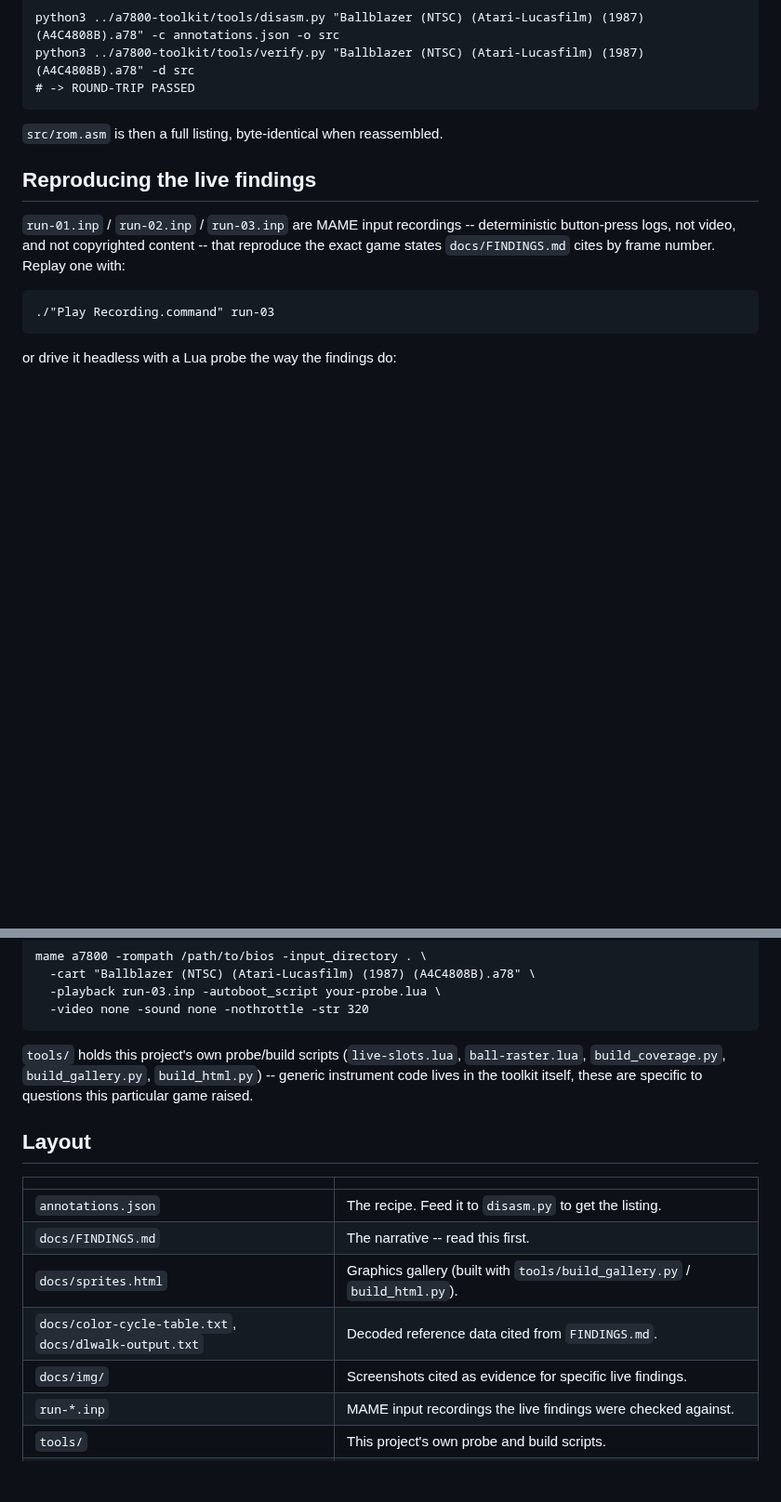
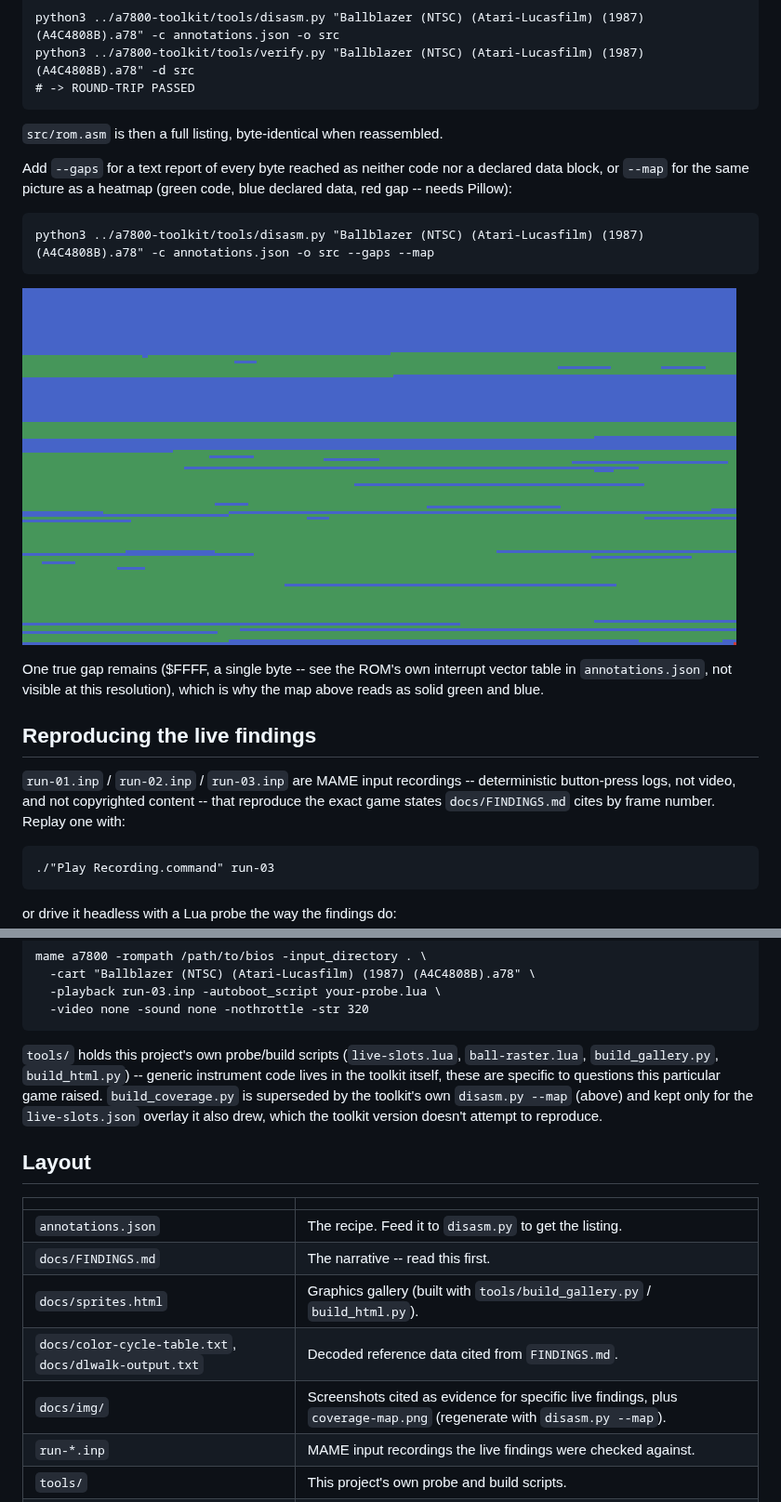
Before and after one commit to Miasmark/ballblazer-7800-disassembly, a Markdown page: README.md, 2 parts joined by grey strips. Shown at 93% size. Drawn GitHub-style; pictures changed too: docs/img/coverage-map.png (added); blank space fills up the shorter version.

Commit message:
Add coverage map, point to disasm.py --gaps/--map
Generated via the toolkit's new disasm.py --map (built this session): a
per-byte heatmap confirming the annotations are essentially complete --
one true gap left ($FFFF, a single interrupt-vector byte). Also notes
that tools/build_coverage.py is superseded by the toolkit version for
everything but its live-slots.json overlay.

Co-Authored-By: Claude Sonnet 5 <noreply@anthropic.com>

````diff
--- a/README.md
+++ b/README.md
@@ -45,6 +45,20 @@ python3 ../a7800-toolkit/tools/verify.py "Ballblazer (NTSC) (Atari-Lucasfilm) (1
 
 `src/rom.asm` is then a full listing, byte-identical when reassembled.
 
+Add `--gaps` for a text report of every byte reached as neither code nor a
+declared data block, or `--map` for the same picture as a heatmap (green
+code, blue declared data, red gap -- needs Pillow):
+
+```
+python3 ../a7800-toolkit/tools/disasm.py "Ballblazer (NTSC) (Atari-Lucasfilm) (1987) (A4C4808B).a78" -c annotations.json -o src --gaps --map
+```
+
+![Coverage map](docs/img/coverage-map.png)
+
+One true gap remains ($FFFF, a single byte -- see the ROM's own interrupt
+vector table in `annotations.json`, not visible at this resolution), which
+is why the map above reads as solid green and blue.
+
 ## Reproducing the live findings
 
 `run-01.inp` / `run-02.inp` / `run-03.inp` are MAME input recordings --
@@ -66,9 +80,12 @@ mame a7800 -rompath /path/to/bios -input_directory . \
 ```
 
 `tools/` holds this project's own probe/build scripts (`live-slots.lua`,
-`ball-raster.lua`, `build_coverage.py`, `build_gallery.py`, `build_html.py`) --
-generic instrument code lives in the toolkit itself, these are specific to
-questions this particular game raised.
+`ball-raster.lua`, `build_gallery.py`, `build_html.py`) -- generic
+instrument code lives in the toolkit itself, these are specific to
+questions this particular game raised. `build_coverage.py` is superseded
+by the toolkit's own `disasm.py --map` (above) and kept only for the
+`live-slots.json` overlay it also drew, which the toolkit version doesn't
+attempt to reproduce.
 
 ## Layout
 
@@ -78,7 +95,7 @@ questions this particular game raised.
 | `docs/FINDINGS.md` | The narrative -- read this first. |
 | `docs/sprites.html` | Graphics gallery (built with `tools/build_gallery.py` / `build_html.py`). |
 | `docs/color-cycle-table.txt`, `docs/dlwalk-output.txt` | Decoded reference data cited from `FINDINGS.md`. |
-| `docs/img/` | Screenshots cited as evidence for specific live findings. |
+| `docs/img/` | Screenshots cited as evidence for specific live findings, plus `coverage-map.png` (regenerate with `disasm.py --map`). |
 | `run-*.inp` | MAME input recordings the live findings were checked against. |
 | `tools/` | This project's own probe and build scripts. |
 | `Play Recording.command`, `Record Session.command` | Double-click launchers for replaying/recording a session (macOS + MAME on `PATH`). |
````
